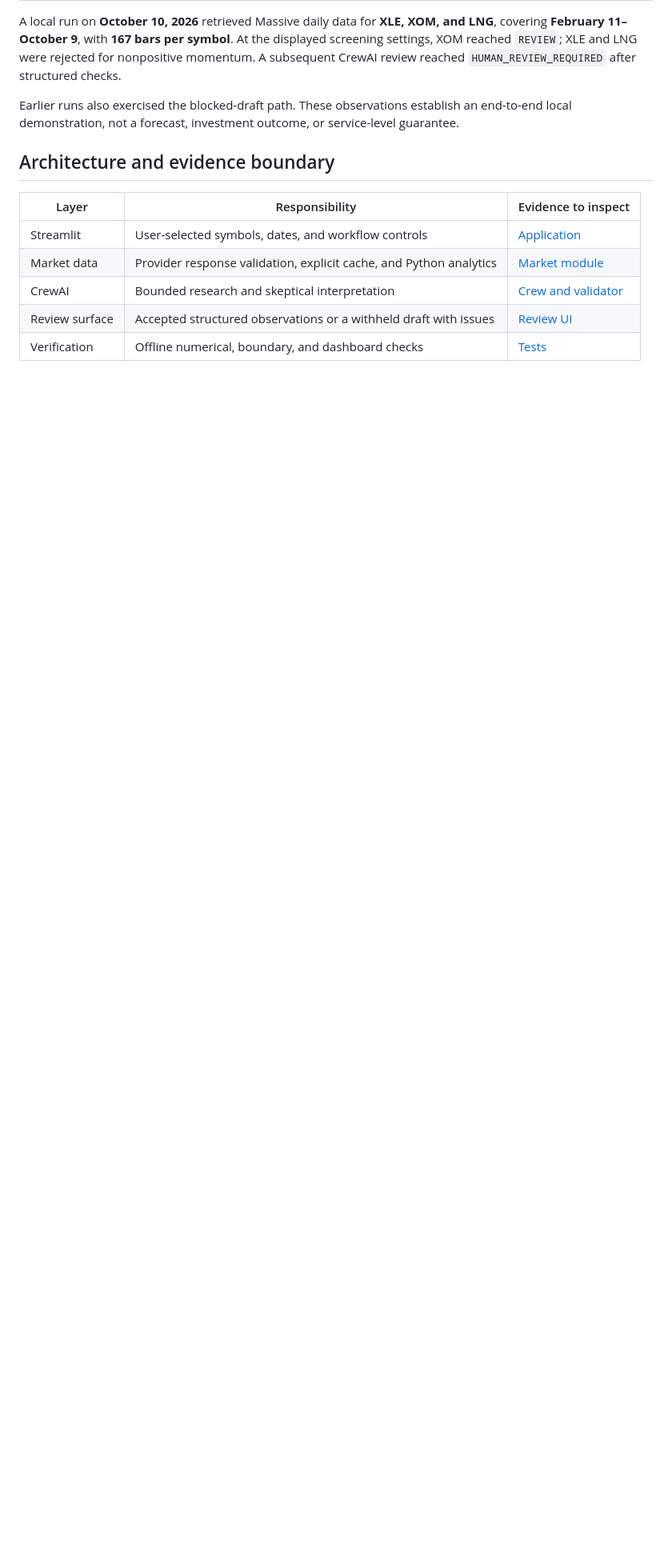
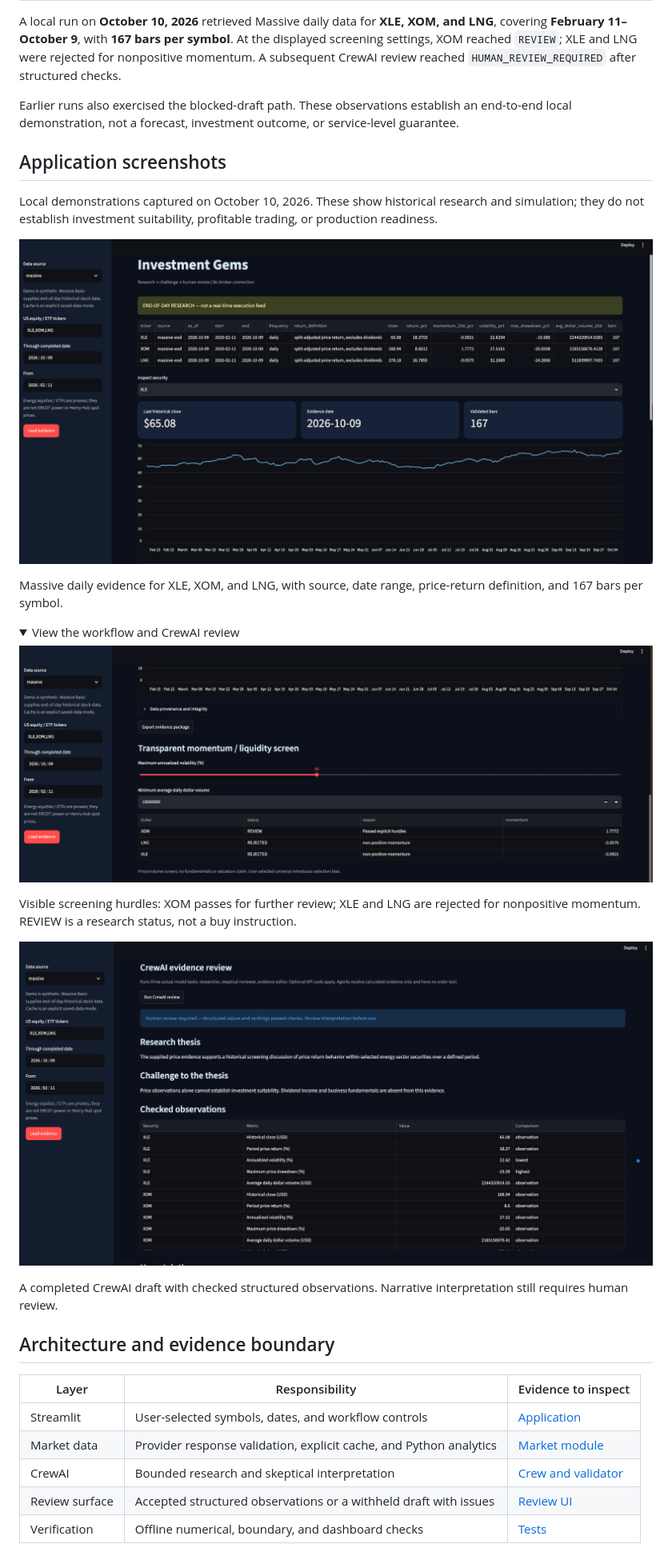
Before and after one commit to TAM-DS/investment-gems, a Markdown page: README.md, the part around the change printed below. Shown: that part at 80% size. Rendered like a GitHub page; pictures changed too: docs/screenshots/01-market-evidence.png (added), docs/screenshots/02-screening-rules.png (added), docs/screenshots/03-crewai-review.png (added); folded sections open; blank space fills up the shorter version.

Commit message:
Document verified local demos with clean screenshots and current validation scope

```diff
--- a/README.md
+++ b/README.md
@@ -26,6 +26,27 @@ A local run on **October 10, 2026** retrieved Massive daily data for **XLE, XOM,
 
 Earlier runs also exercised the blocked-draft path. These observations establish an end-to-end local demonstration, not a forecast, investment outcome, or service-level guarantee.
 
+## Application screenshots
+
+Local demonstrations captured on October 10, 2026. These show historical research and simulation; they do not establish investment suitability, profitable trading, or production readiness.
+
+![investment-gems historical market evidence](docs/screenshots/01-market-evidence.png)
+
+Massive daily evidence for XLE, XOM, and LNG, with source, date range, price-return definition, and 167 bars per symbol.
+
+<details>
+<summary>View the workflow and CrewAI review</summary>
+
+![investment-gems workflow](docs/screenshots/02-screening-rules.png)
+
+Visible screening hurdles: XOM passes for further review; XLE and LNG are rejected for nonpositive momentum. REVIEW is a research status, not a buy instruction.
+
+![investment-gems CrewAI human-review result](docs/screenshots/03-crewai-review.png)
+
+A completed CrewAI draft with checked structured observations. Narrative interpretation still requires human review.
+
+</details>
+
 ## Architecture and evidence boundary
 
 | Layer | Responsibility | Evidence to inspect |
```
Also changed, not shown: other parts of README.md (+2 -2 lines).
